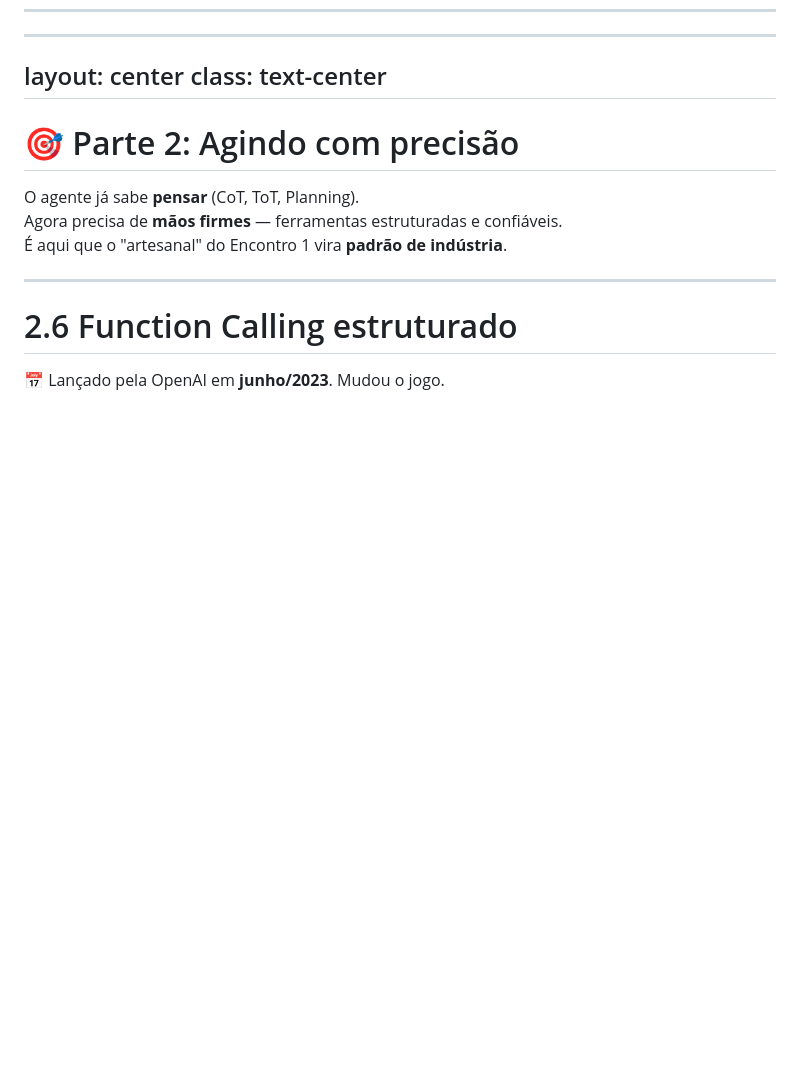
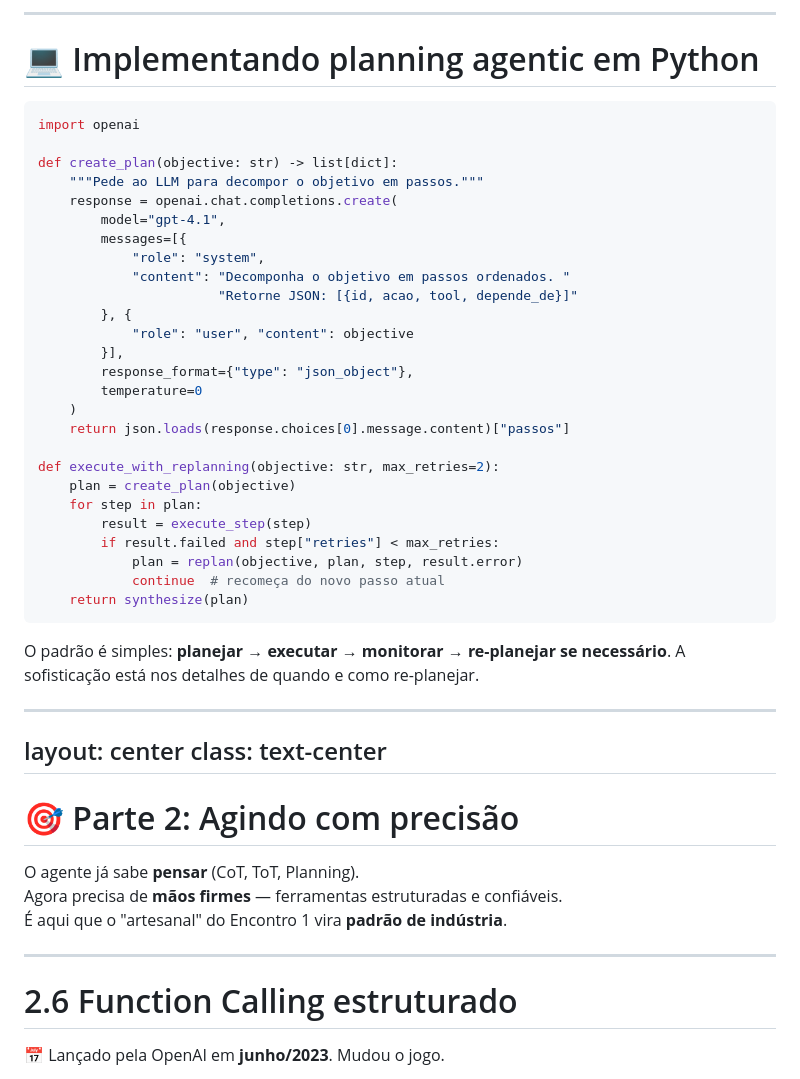
Before and after one commit to delgadoliveira/topicos-especiais-ia, a Markdown page: pages/encontro-2.md, the part around one of its changes. Drawn GitHub-style; blank space fills up the shorter version.

````diff
--- a/pages/encontro-2.md
+++ b/pages/encontro-2.md
@@ -774,3 +885,44 @@ flowchart TB
+---
+
+# 💻 Implementando planning agentic em Python
+
+<div class="text-xs font-mono">
+
+```python
+import openai
+
+def create_plan(objective: str) -> list[dict]:
+    """Pede ao LLM para decompor o objetivo em passos."""
+    response = openai.chat.completions.create(
+        model="gpt-4.1",
+        messages=[{
+            "role": "system",
+            "content": "Decomponha o objetivo em passos ordenados. "
+                       "Retorne JSON: [{id, acao, tool, depende_de}]"
+        }, {
+            "role": "user", "content": objective
+        }],
+        response_format={"type": "json_object"},
+        temperature=0
+    )
+    return json.loads(response.choices[0].message.content)["passos"]
+
+def execute_with_replanning(objective: str, max_retries=2):
+    plan = create_plan(objective)
+    for step in plan:
+        result = execute_step(step)
+        if result.failed and step["retries"] < max_retries:
+            plan = replan(objective, plan, step, result.error)
+            continue  # recomeça do novo passo atual
+    return synthesize(plan)
+```
+
+</div>
+
+<div class="mt-3 text-xs opacity-70">
+O padrão é simples: <b>planejar → executar → monitorar → re-planejar se necessário</b>. A sofisticação está nos detalhes de quando e como re-planejar.
+</div>
+
 ---
 layout: center
 class: text-center
````
Also changed, not shown: other parts of pages/encontro-2.md (+111 -0 lines).
